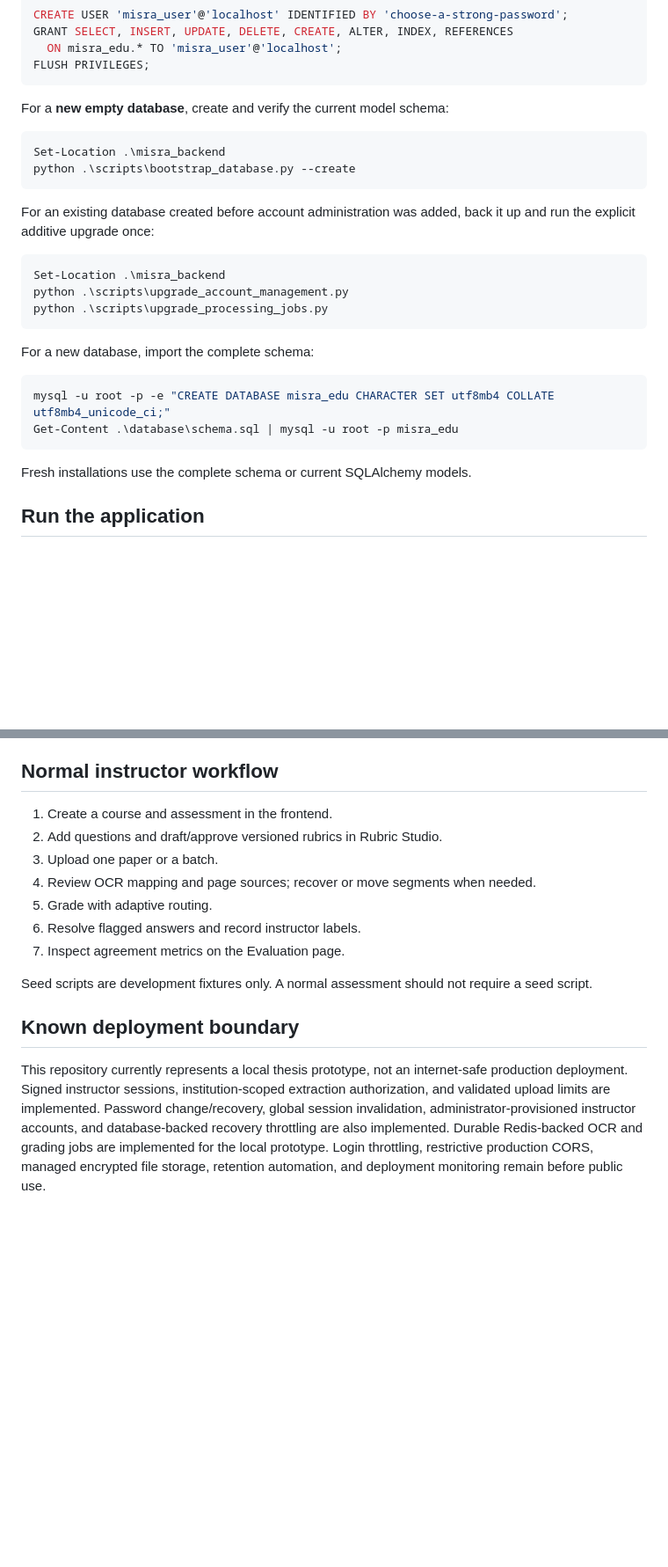
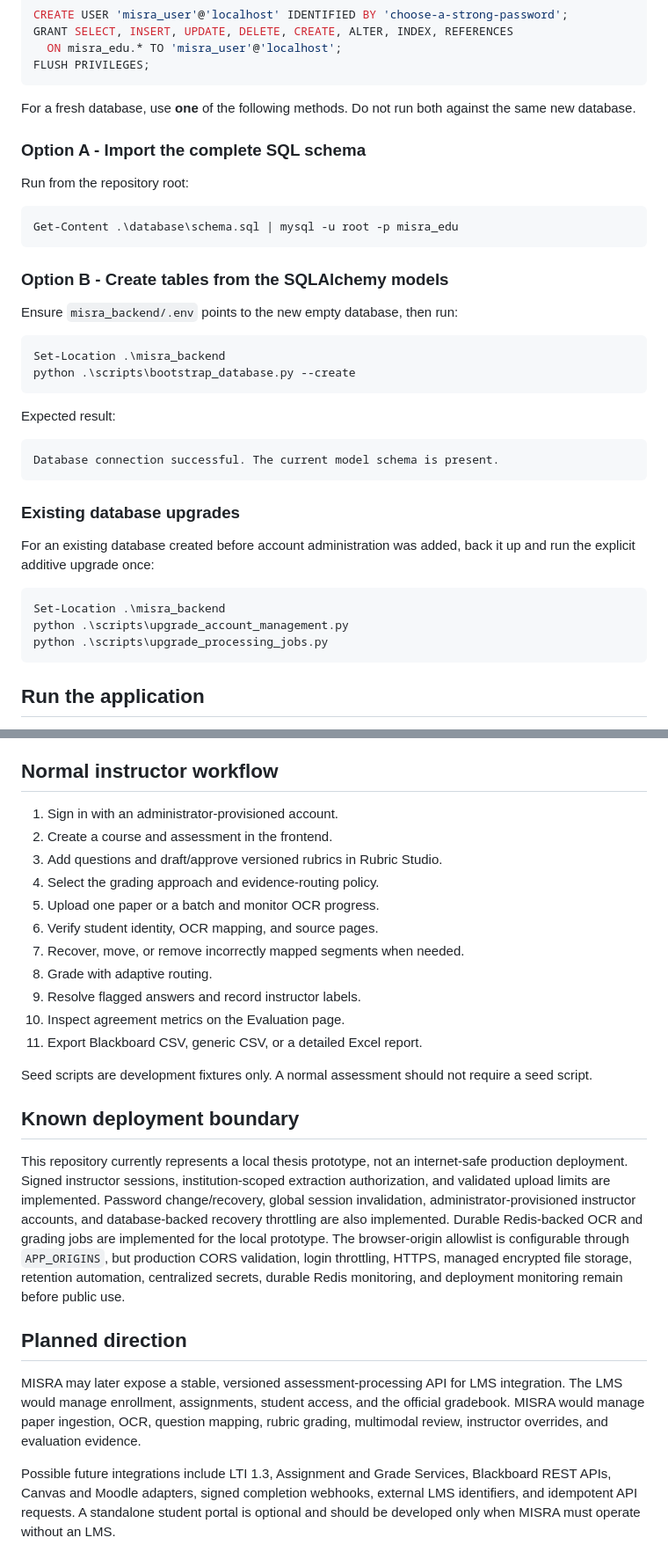
Before and after one commit to AhmadHakim119/misra_edu, a Markdown page: README.md, 2 parts joined by grey strips. Shown at 88% size. Rendered like a GitHub page; blank space fills up the shorter version.

````diff
--- a/README.md
+++ b/README.md
@@ -53,12 +101,33 @@ GRANT SELECT, INSERT, UPDATE, DELETE, CREATE, ALTER, INDEX, REFERENCES
 FLUSH PRIVILEGES;
 ```
 
-For a **new empty database**, create and verify the current model schema:
+For a fresh database, use **one** of the following methods. Do not run both
+against the same new database.
+
+### Option A - Import the complete SQL schema
+
+Run from the repository root:
+
+```powershell
+Get-Content .\database\schema.sql | mysql -u root -p misra_edu
+```
+
+### Option B - Create tables from the SQLAlchemy models
+
+Ensure `misra_backend/.env` points to the new empty database, then run:
 
 ```powershell
 Set-Location .\misra_backend
 python .\scripts\bootstrap_database.py --create
 ```
+
+Expected result:
+
+```text
+Database connection successful. The current model schema is present.
+```
+
+### Existing database upgrades
 
 For an existing database created before account administration was added, back
 it up and run the explicit additive upgrade once:
@@ -68,15 +137,6 @@ Set-Location .\misra_backend
 python .\scripts\upgrade_account_management.py
 python .\scripts\upgrade_processing_jobs.py
 ```
-
-For a new database, import the complete schema:
-
-```powershell
-mysql -u root -p -e "CREATE DATABASE misra_edu CHARACTER SET utf8mb4 COLLATE utf8mb4_unicode_ci;"
-Get-Content .\database\schema.sql | mysql -u root -p misra_edu
-```
-
-Fresh installations use the complete schema or current SQLAlchemy models.
 
 ## Run the application
 
@@ -184,13 +255,17 @@ requires coordination with every clone and remote.
 
 ## Normal instructor workflow
 
-1. Create a course and assessment in the frontend.
-2. Add questions and draft/approve versioned rubrics in Rubric Studio.
-3. Upload one paper or a batch.
-4. Review OCR mapping and page sources; recover or move segments when needed.
-5. Grade with adaptive routing.
-6. Resolve flagged answers and record instructor labels.
-7. Inspect agreement metrics on the Evaluation page.
+1. Sign in with an administrator-provisioned account.
+2. Create a course and assessment in the frontend.
+3. Add questions and draft/approve versioned rubrics in Rubric Studio.
+4. Select the grading approach and evidence-routing policy.
+5. Upload one paper or a batch and monitor OCR progress.
+6. Verify student identity, OCR mapping, and source pages.
+7. Recover, move, or remove incorrectly mapped segments when needed.
+8. Grade with adaptive routing.
+9. Resolve flagged answers and record instructor labels.
+10. Inspect agreement metrics on the Evaluation page.
+11. Export Blackboard CSV, generic CSV, or a detailed Excel report.
 
 Seed scripts are development fixtures only. A normal assessment should not
 require a seed script.
@@ -203,6 +278,22 @@ institution-scoped extraction authorization, and validated upload limits are
 implemented. Password change/recovery, global session invalidation,
 administrator-provisioned instructor accounts, and database-backed recovery
 throttling are also implemented. Durable Redis-backed OCR and grading jobs are
-implemented for the local prototype. Login throttling, restrictive production
-CORS, managed encrypted file storage, retention automation, and deployment
-monitoring remain before public use.
+implemented for the local prototype. The browser-origin allowlist is
+configurable through `APP_ORIGINS`, but production CORS validation, login
+throttling, HTTPS, managed encrypted file storage, retention automation,
+centralized secrets, durable Redis monitoring, and deployment monitoring remain
+before public use.
+
+## Planned direction
+
+MISRA may later expose a stable, versioned assessment-processing API for LMS
+integration. The LMS would manage enrollment, assignments, student access, and
+the official gradebook. MISRA would manage paper ingestion, OCR, question
+mapping, rubric grading, multimodal review, instructor overrides, and
+evaluation evidence.
+
+Possible future integrations include LTI 1.3, Assignment and Grade Services,
+Blackboard REST APIs, Canvas and Moodle adapters, signed completion webhooks,
+external LMS identifiers, and idempotent API requests. A standalone student
+portal is optional and should be developed only when MISRA must operate without
+an LMS.
````
Also changed, not shown: other parts of README.md (+67 -8 lines).
